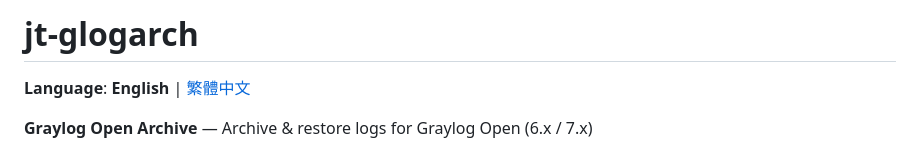
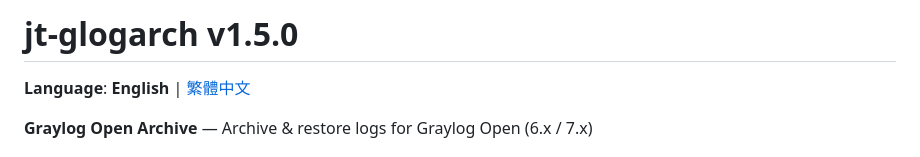
Before and after one commit to bittieshsu/jt-glogarch, a Markdown page: README.md, the part around the change. Rendered like a GitHub page.

```diff
--- a/README.md
+++ b/README.md
@@ -1,4 +1,4 @@
-# jt-glogarch
+# jt-glogarch v1.5.0
 
 **Language**: **English** | [繁體中文](README-zh_TW.md)
 
```
Also changed, not shown: README-zh_TW.md (+1 -1 lines).
